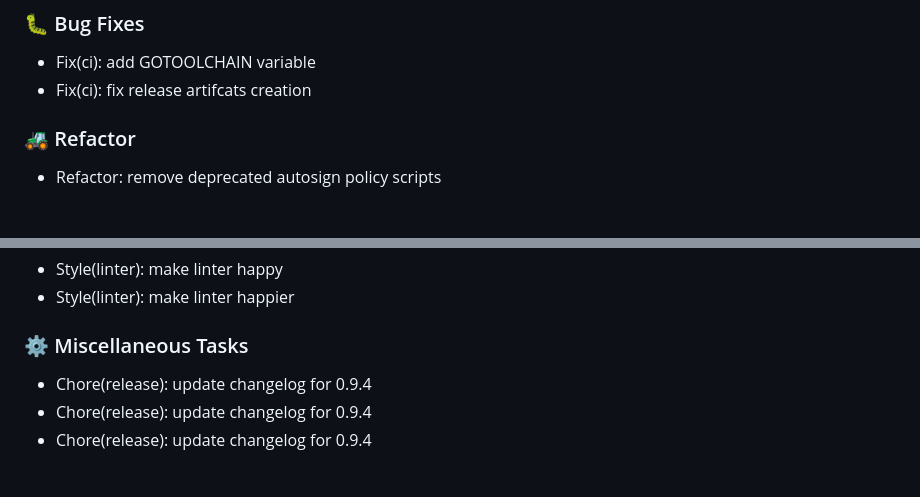
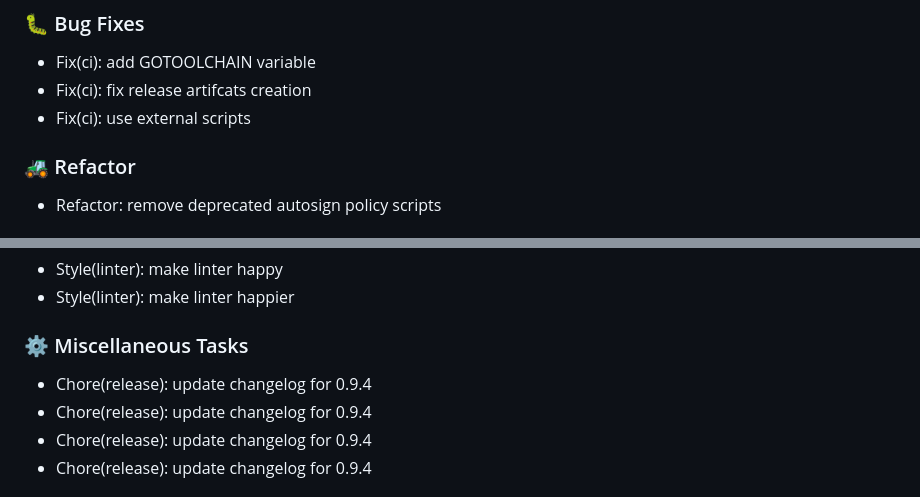
Before and after one commit to GEANT/docker-encompass, a Markdown page: CHANGELOG.md, 2 parts joined by grey strips. GitHub-like rendering.

Commit message:
chore(release): update changelog for 0.9.4

```diff
--- a/CHANGELOG.md
+++ b/CHANGELOG.md
@@ -20,6 +20,7 @@
 
 - Fix(ci): add GOTOOLCHAIN variable
 - Fix(ci): fix release artifcats creation
+- Fix(ci): use external scripts
 
 ### 🚜 Refactor
 
@@ -36,6 +37,7 @@
 
 ### ⚙️ Miscellaneous Tasks
 
+- Chore(release): update changelog for 0.9.4
 - Chore(release): update changelog for 0.9.4
 - Chore(release): update changelog for 0.9.4
 - Chore(release): update changelog for 0.9.4
```
